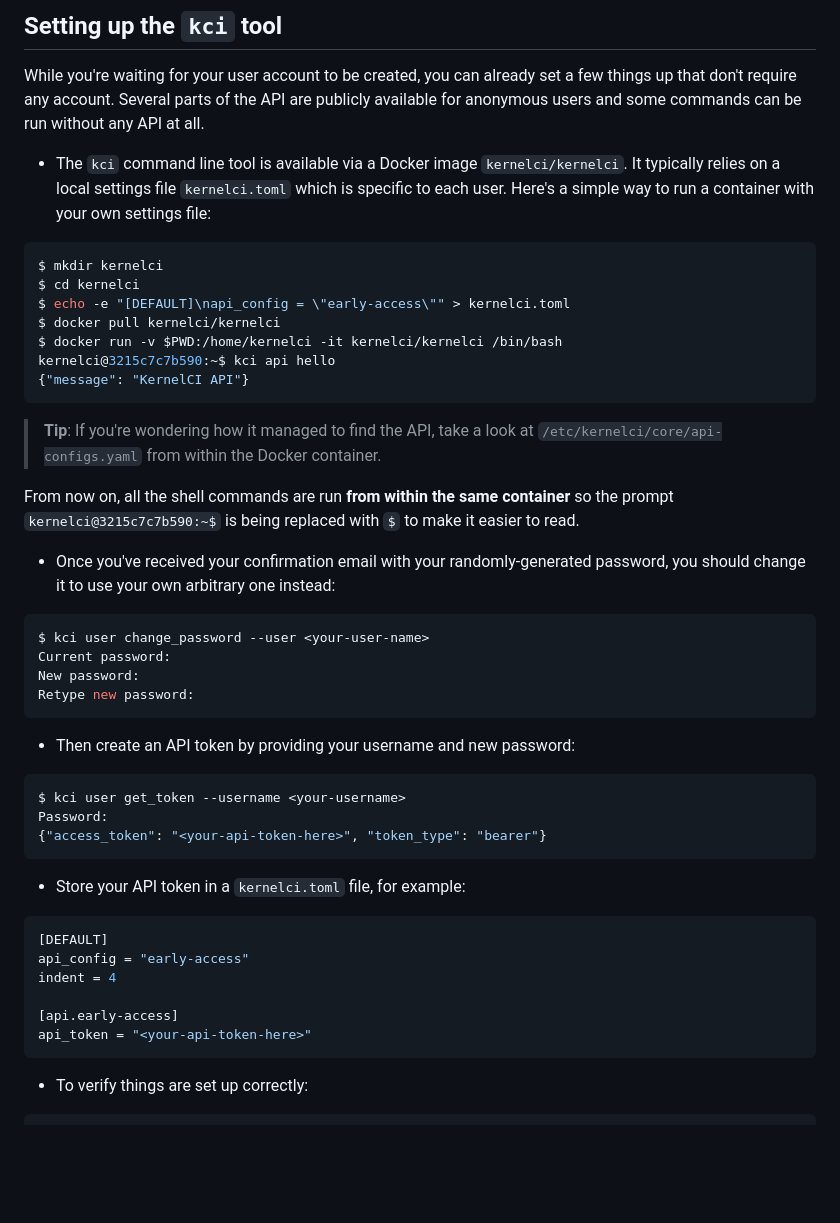
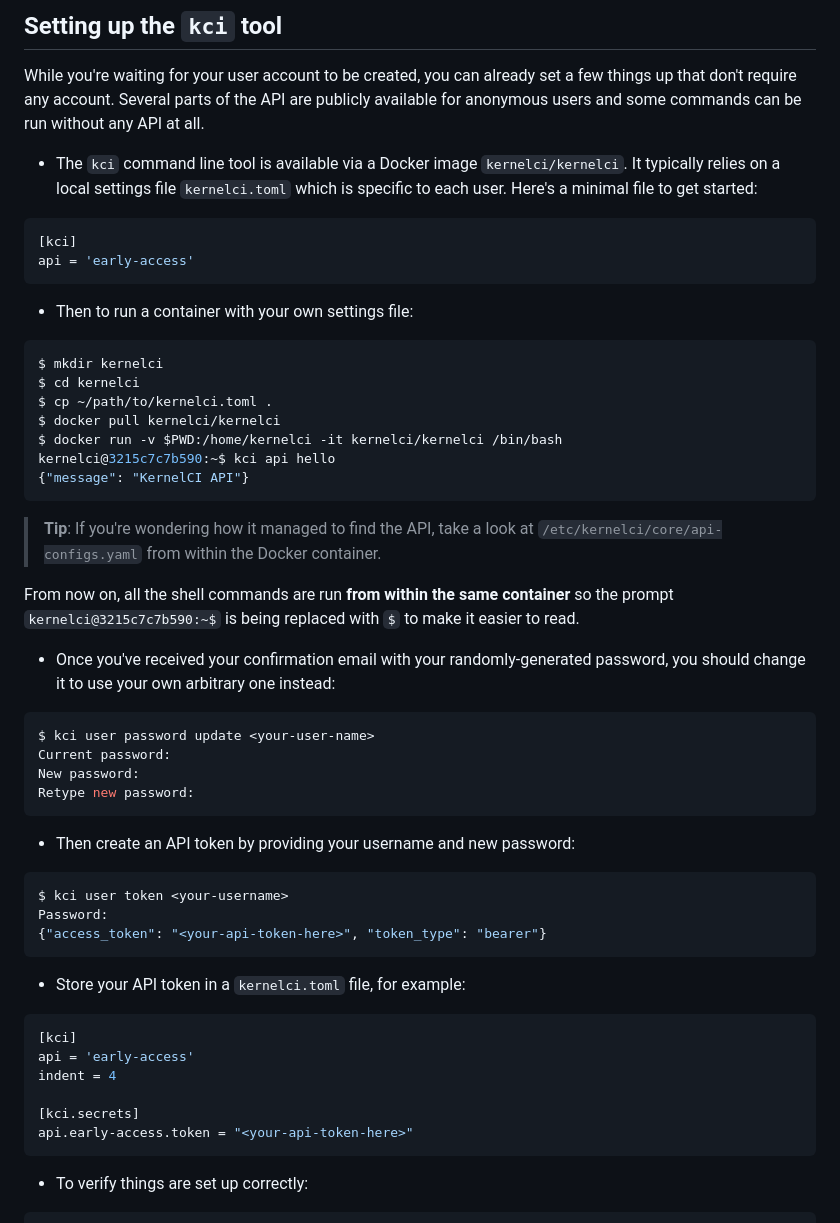
Before and after one commit to kernelci/kernelci-api, a Markdown page: doc/early-access.md, the part around one of its changes. Drawn GitHub-style; blank space fills up the shorter version.

````diff
--- a/doc/early-access.md
+++ b/doc/early-access.md
@@ -48,13 +48,20 @@ API at all.
 
 * The `kci` command line tool is available via a Docker image
   `kernelci/kernelci`.  It typically relies on a local settings file
-  `kernelci.toml` which is specific to each user.  Here's a simple way to run a
-  container with your own settings file:
+  `kernelci.toml` which is specific to each user.  Here's a minimal file to get
+  started:
+
+```toml
+[kci]
+api = 'early-access'
+```
+
+* Then to run a container with your own settings file:
 
 ```sh
 $ mkdir kernelci
 $ cd kernelci
-$ echo -e "[DEFAULT]\napi_config = \"early-access\"" > kernelci.toml
+$ cp ~/path/to/kernelci.toml .
 $ docker pull kernelci/kernelci
 $ docker run -v $PWD:/home/kernelci -it kernelci/kernelci /bin/bash
 kernelci@3215c7c7b590:~$ kci api hello
@@ -72,7 +79,7 @@ easier to read.
   password, you should change it to use your own arbitrary one instead:
 
 ```sh
-$ kci user change_password --user <your-user-name>
+$ kci user password update <your-user-name>
 Current password:
 New password:
 Retype new password:
@@ -82,7 +89,7 @@ Retype new password:
   password:
 
 ```sh
-$ kci user get_token --username <your-username>
+$ kci user token <your-username>
 Password:
 {"access_token": "<your-api-token-here>", "token_type": "bearer"}
 ```
@@ -90,12 +97,12 @@ Password:
 * Store your API token in a `kernelci.toml` file, for example:
 
 ```toml
-[DEFAULT]
-api_config = "early-access"
+[kci]
+api = 'early-access'
 indent = 4
 
-[api.early-access]
-api_token = "<your-api-token-here>"
+[kci.secrets]
+api.early-access.token = "<your-api-token-here>"
 ```
 
 * To verify things are set up correctly:
````
Also changed, not shown: other parts of doc/early-access.md (+40 -21 lines).
